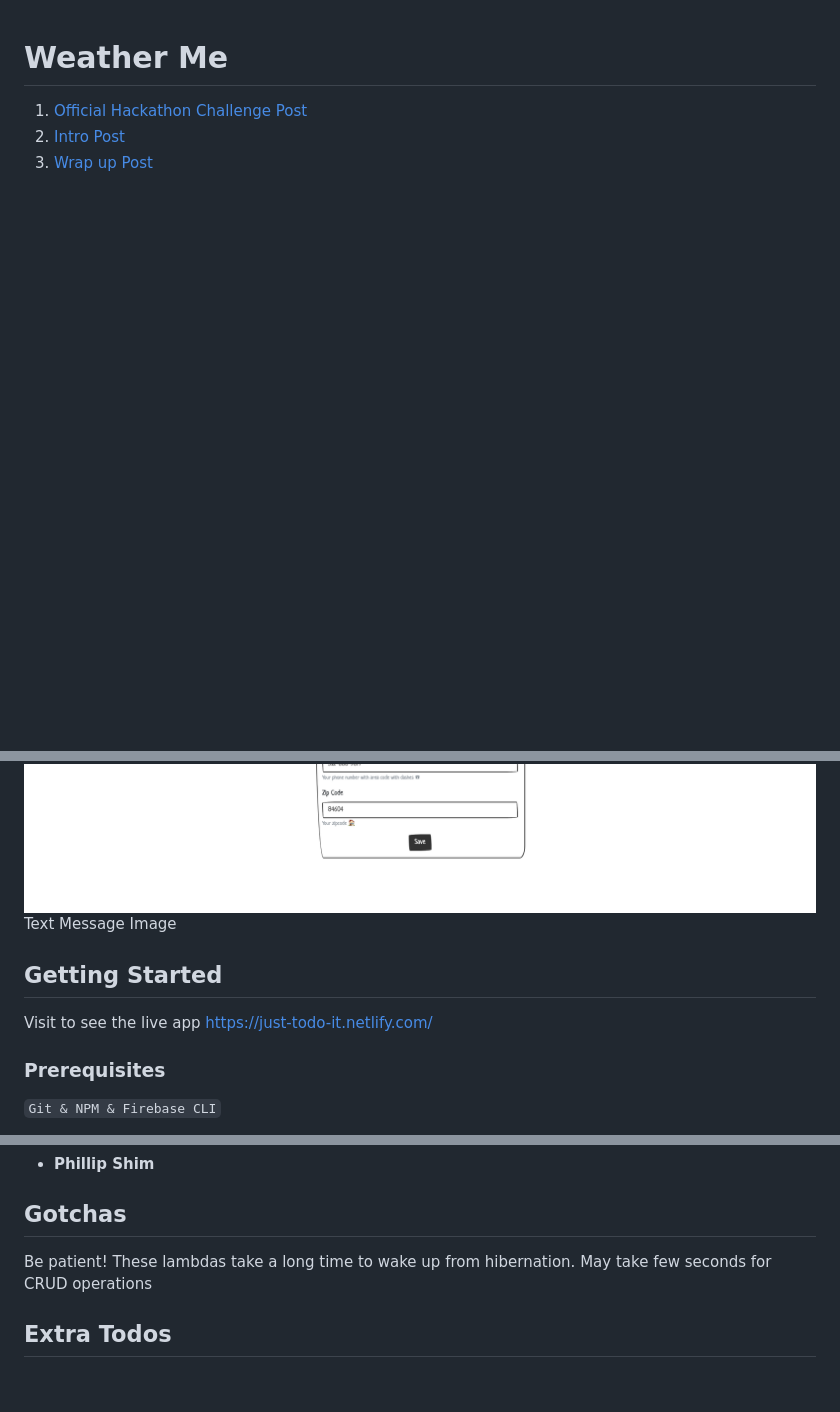
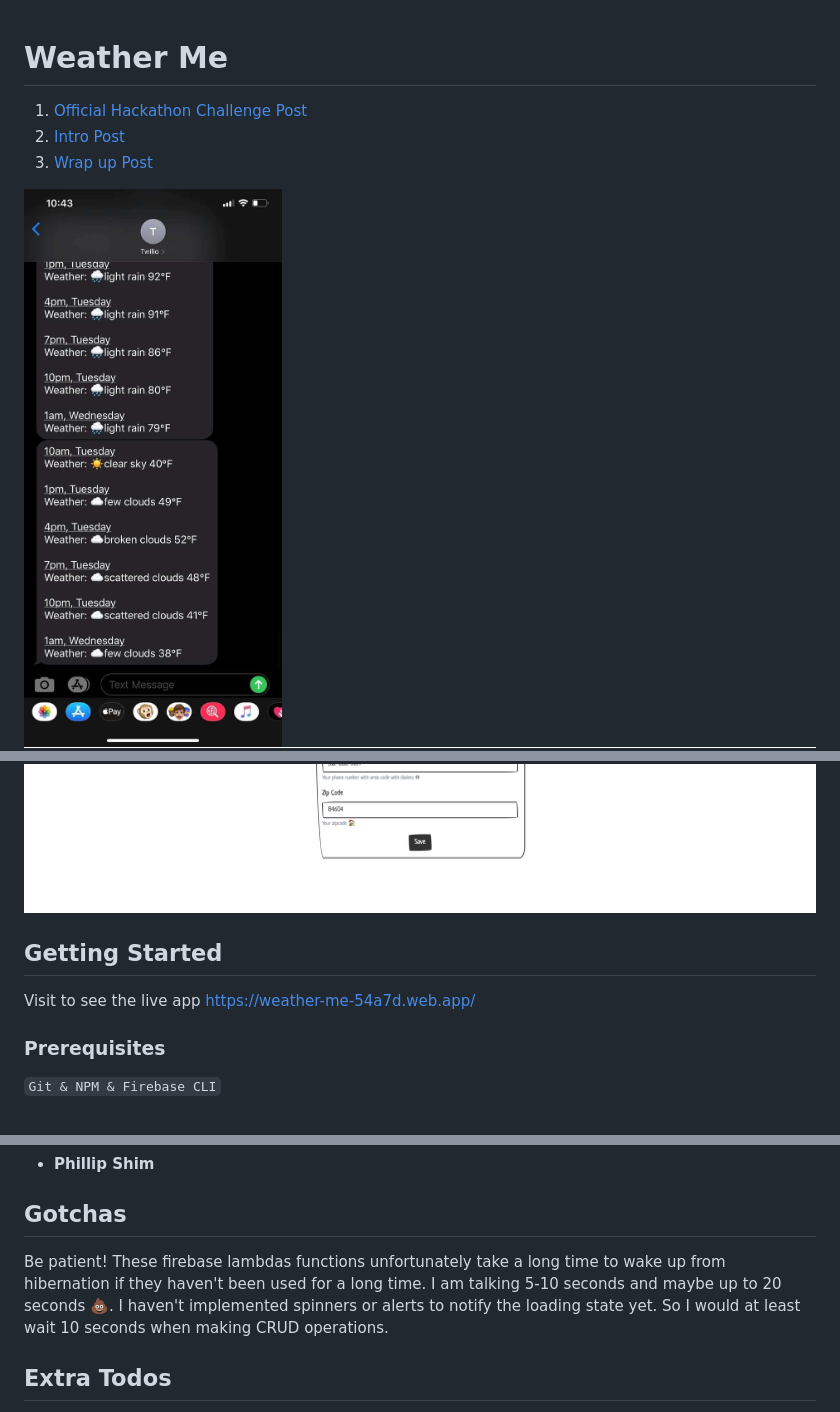
Before and after one commit to shimphillip/weather-me, a Markdown page: README.md, 3 parts joined by grey strips. Rendered like a GitHub page; pictures changed too: docs/text-message.jpg (added); blank space fills up the shorter version.

```diff
--- a/README.md
+++ b/README.md
@@ -4,12 +4,12 @@
 2. [Intro Post](https://dev.to/shimphillip/get-customized-weather-updates-through-sms-231o)
 3. [Wrap up Post](https://dev.to/shimphillip/get-customized-weather-updates-through-sms-231o)
 
+![screenshot](./docs/text-message.jpg)
 ![screenshot2](./docs/dashboard.png)
-Text Message Image
 
 ## Getting Started
 
-Visit to see the live app https://just-todo-it.netlify.com/
+Visit to see the live app https://weather-me-54a7d.web.app/
 
 ### Prerequisites
 
@@ -54,8 +54,7 @@ firebase deploy --only functions
 
 ## Gotchas
 
-Be patient! These lambdas take a long time to wake up from hibernation.
-May take few seconds for CRUD operations
+Be patient! These firebase lambdas functions unfortunately take a long time to wake up from hibernation if they haven't been used for a long time. I am talking 5-10 seconds and maybe up to 20 seconds 💩. I haven't implemented spinners or alerts to notify the loading state yet. So I would at least wait 10 seconds when making CRUD operations.
 
 ## Extra Todos
 
```
Also changed, not shown: 1 other file.
